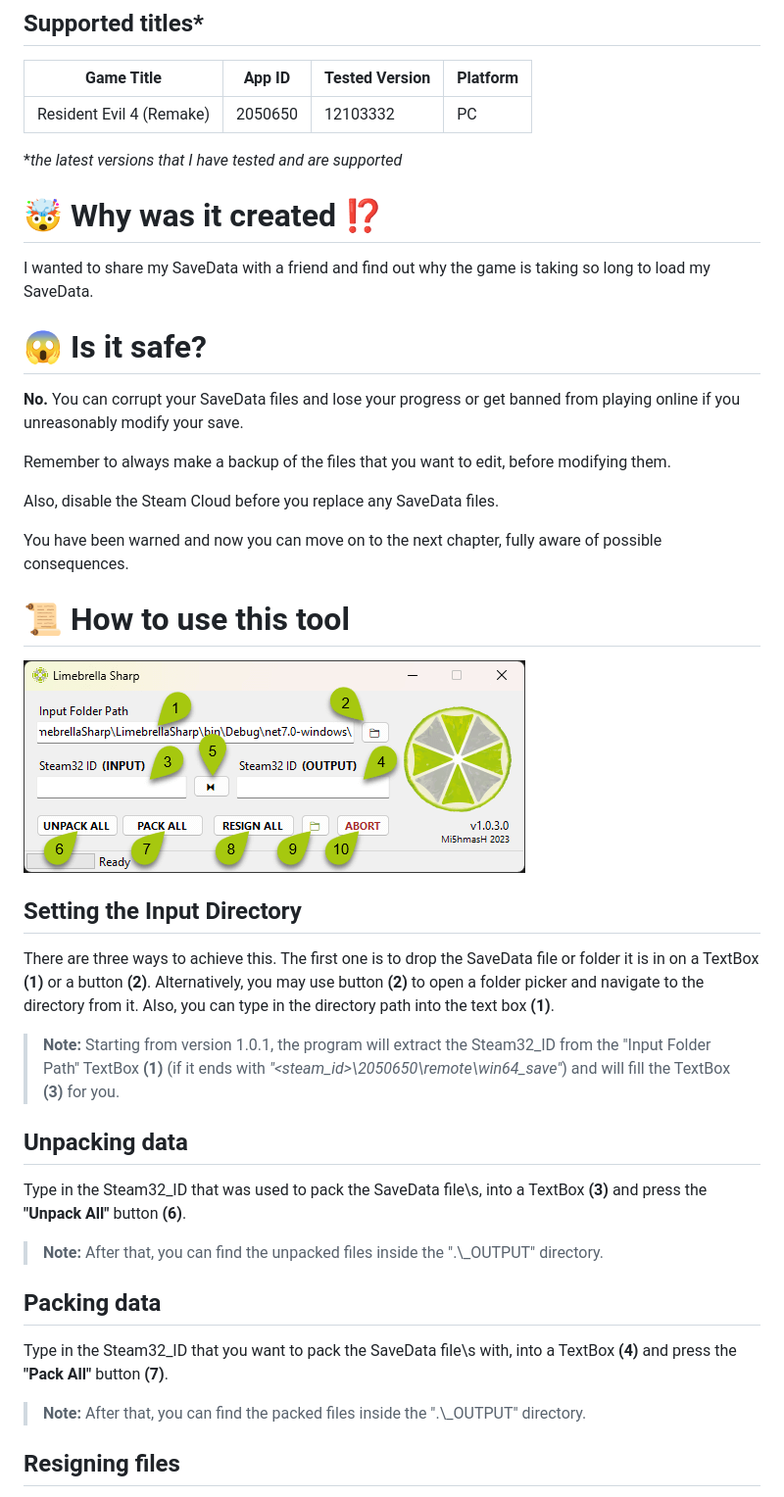
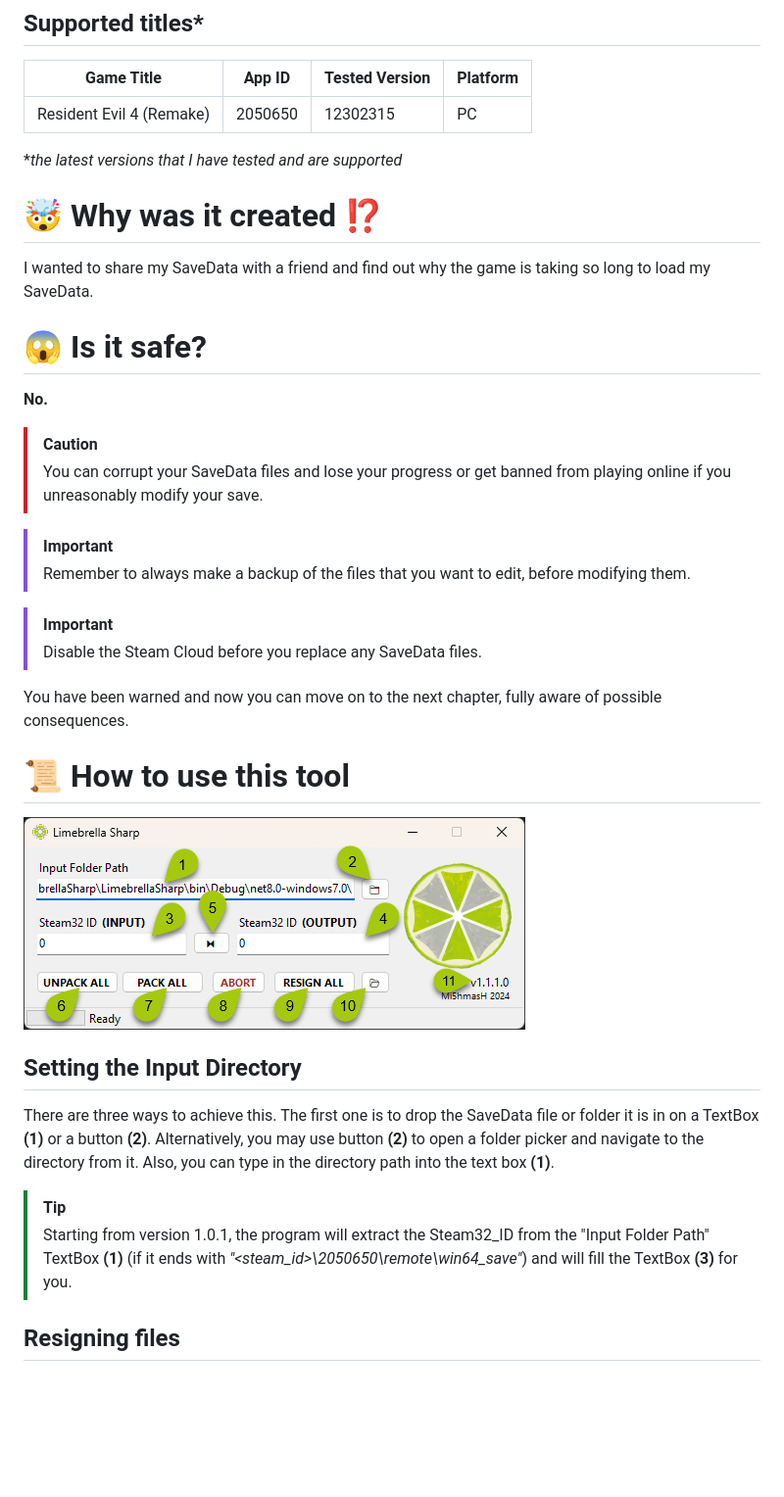
Before and after one commit to mi5hmash/LimebrellaSharp, a Markdown page: README.md, the part around the change printed below. Shown: that part at 98% size. Rendered like a GitHub page; pictures changed too: .resources/images/MainWindow.png; blank space fills up the shorter version.

```diff
--- a/README.md
+++ b/README.md
@@ -9,7 +9,7 @@ This app can **unpack and pack the "Lime" encrypted archives**. It can also **re
 ## Supported titles*
 | Game Title                | App ID  | Tested Version | Platform |
 |---------------------------|---------|----------------|----------|
-| Resident Evil 4 (Remake)  | 2050650 | 12103332       | PC       |
+| Resident Evil 4 (Remake)  | 2050650 | 12302315       | PC       |
 
 **the latest versions that I have tested and are supported*
 
@@ -17,11 +17,15 @@ This app can **unpack and pack the "Lime" encrypted archives**. It can also **re
 I wanted to share my SaveData with a friend and find out why the game is taking so long to load my SaveData.
 
 # :scream: Is it safe?
-**No.** You can corrupt your SaveData files and lose your progress or get banned from playing online if you unreasonably modify your save.
+**No.**
+> [!CAUTION]
+> You can corrupt your SaveData files and lose your progress or get banned from playing online if you unreasonably modify your save.
 
-Remember to always make a backup of the files that you want to edit, before modifying them.
+> [!IMPORTANT]
+> Remember to always make a backup of the files that you want to edit, before modifying them.
 
-Also, disable the Steam Cloud before you replace any SaveData files.
+> [!IMPORTANT]
+> Disable the Steam Cloud before you replace any SaveData files.
 
 You have been warned and now you can move on to the next chapter, fully aware of possible consequences.
 
@@ -32,17 +36,8 @@ You have been warned and now you can move on to the next chapter, fully aware of
 ## Setting the Input Directory
 There are three ways to achieve this. The first one is to drop the SaveData file or folder it is in on a TextBox **(1)** or a button **(2)**. Alternatively, you may use button **(2)** to open a folder picker and navigate to the directory from it. Also, you can type in the directory path into the text box **(1)**.
 
-> **Note:** Starting from version 1.0.1, the program will extract the Steam32_ID from the "Input Folder Path" TextBox **(1)** (if it ends with *"<steam_id>\2050650\remote\win64_save"*) and will fill the TextBox **(3)** for you.
-
-## Unpacking data
-Type in the Steam32_ID that was used to pack the SaveData file\s, into a TextBox **(3)** and press the **"Unpack All"** button **(6)**.
-
-> **Note:** After that, you can find the unpacked files inside the ".\\_OUTPUT" directory.
-
-## Packing data
-Type in the Steam32_ID that you want to pack the SaveData file\s with, into a TextBox **(4)** and press the **"Pack All"** button **(7)**.
-
-> **Note:** After that, you can find the packed files inside the ".\\_OUTPUT" directory.
+> [!TIP]
+> Starting from version 1.0.1, the program will extract the Steam32_ID from the "Input Folder Path" TextBox **(1)** (if it ends with *"<steam_id>\2050650\remote\win64_save"*) and will fill the TextBox **(3)** for you.
 
 ## Resigning files
 If you just want to resign your SaveData files to use them on another Steam Account then follow the steps below.
```
Also changed, not shown: other parts of README.md (+36 -4 lines).
